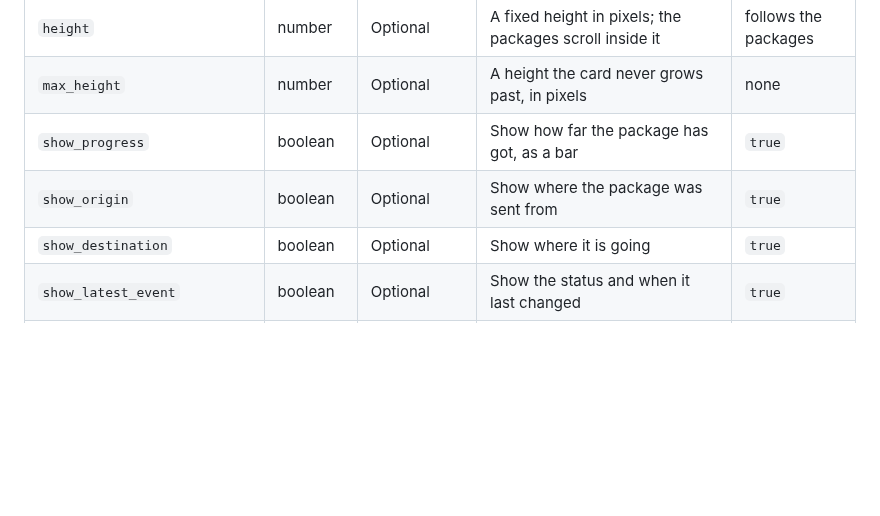
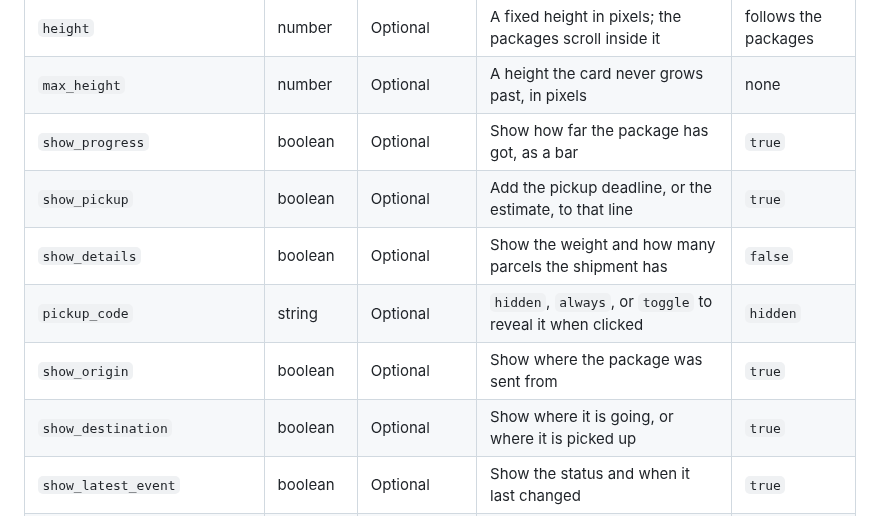
Before and after one commit to jesmak/package-tracker-card, a Markdown page: README.md, the part around one of its changes. Rendered like a GitHub page; blank space fills up the shorter version.

```diff
--- a/README.md
+++ b/README.md
@@ -38,8 +38,11 @@ hand.
 | `height`                     | number         | Optional     | A fixed height in pixels; the packages scroll inside it     | follows the packages |
 | `max_height`                 | number         | Optional     | A height the card never grows past, in pixels               | none                 |
 | `show_progress`              | boolean        | Optional     | Show how far the package has got, as a bar                  | `true`               |
+| `show_pickup`                | boolean        | Optional     | Add the pickup deadline, or the estimate, to that line      | `true`               |
+| `show_details`               | boolean        | Optional     | Show the weight and how many parcels the shipment has       | `false`              |
+| `pickup_code`                | string         | Optional     | `hidden`, `always`, or `toggle` to reveal it when clicked   | `hidden`             |
 | `show_origin`                | boolean        | Optional     | Show where the package was sent from                        | `true`               |
-| `show_destination`           | boolean        | Optional     | Show where it is going                                      | `true`               |
+| `show_destination`           | boolean        | Optional     | Show where it is going, or where it is picked up            | `true`               |
 | `show_latest_event`          | boolean        | Optional     | Show the status and when it last changed                    | `true`               |
 | `show_latest_event_message`  | boolean        | Optional     | Show what the tracking service last said                    | `true`               |
 | `show_latest_event_location` | boolean        | Optional     | Show where that happened                                    | `true`               |
```
Also changed, not shown: other parts of README.md (+24 -0 lines), docs/images/card.png, 9 other files.
